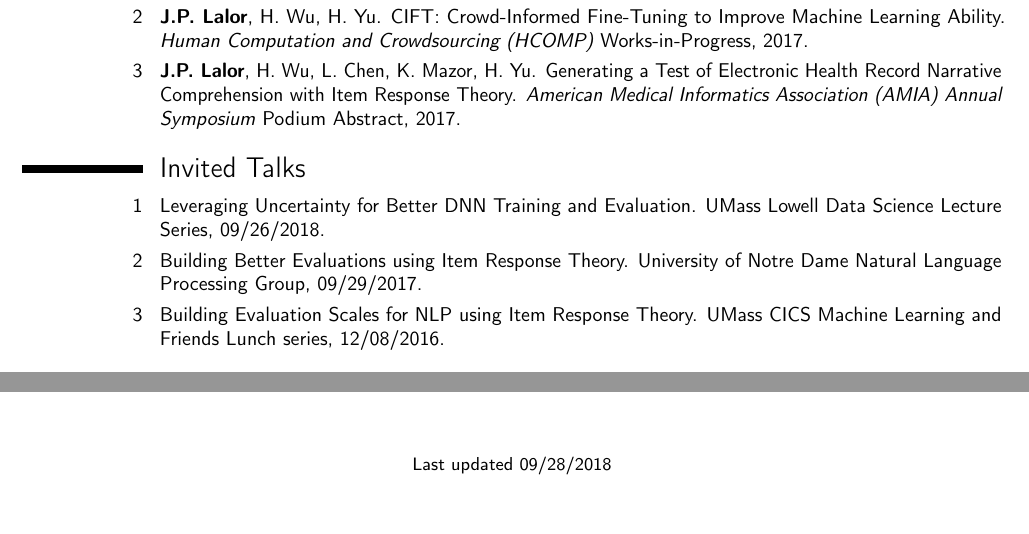
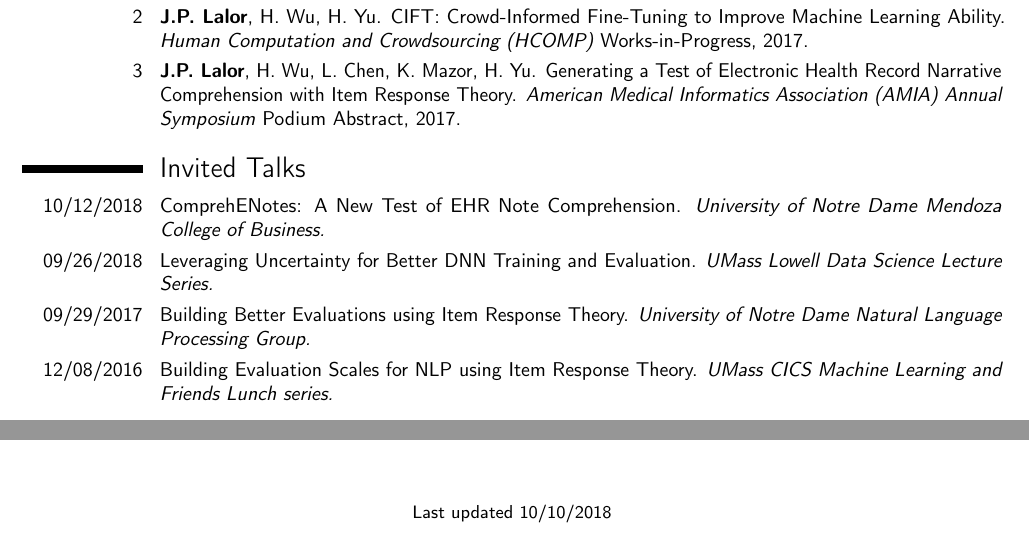
Before and after one commit to jplalor/jplalor.github.io, a LaTeX CV (pdfs/cv.tex): two parts of pages 2 and 3 of 3, joined at a grey line, cut so that both start at the same text, the shorter picture padded with empty space. Compiled offline with pdfLaTeX.

Commit message:
add ND talk, update cv

```diff
--- a/pdfs/cv.tex
+++ b/pdfs/cv.tex
@@ -78,9 +78,10 @@
         \cvline{3}{\textbf{J.P. Lalor}, H. Wu, L. Chen, K. Mazor, H. Yu. Generating a Test of Electronic Health Record Narrative Comprehension with Item Response Theory. \textit{American Medical Informatics Association (AMIA) Annual Symposium} Podium Abstract, 2017.}
 
         \section{Invited Talks}
-        \cvline{1}{Leveraging Uncertainty for Better DNN Training and Evaluation. UMass Lowell Data Science Lecture Series, 09/26/2018.}
-        \cvline{2}{Building Better Evaluations using Item Response Theory. University of Notre Dame Natural Language Processing Group, 09/29/2017.}
-        \cvline{3}{Building Evaluation Scales for NLP using Item Response Theory. UMass CICS Machine Learning and Friends Lunch series, 12/08/2016.}
+        \cvline{10/12/2018}{ComprehENotes: A New Test of EHR Note Comprehension. \textit{University of Notre Dame Mendoza College of Business.}}
+        \cvline{09/26/2018}{Leveraging Uncertainty for Better DNN Training and Evaluation. \textit{UMass Lowell Data Science Lecture Series.}}
+        \cvline{09/29/2017}{Building Better Evaluations using Item Response Theory. \textit{University of Notre Dame Natural Language Processing Group.}}
+        \cvline{12/08/2016}{Building Evaluation Scales for NLP using Item Response Theory. \textit{UMass CICS Machine Learning and Friends Lunch series.}}
 
 % Include skills for job apps
 %\section{Skills}
@@ -110,5 +111,5 @@
     \vspace*{\fill}
     \small
     \centering
-    Last updated 09/28/2018
+    Last updated 10/10/2018
 \end{document}
```
Also changed, not shown: pdfs/cv.pdf, 2 other files.
